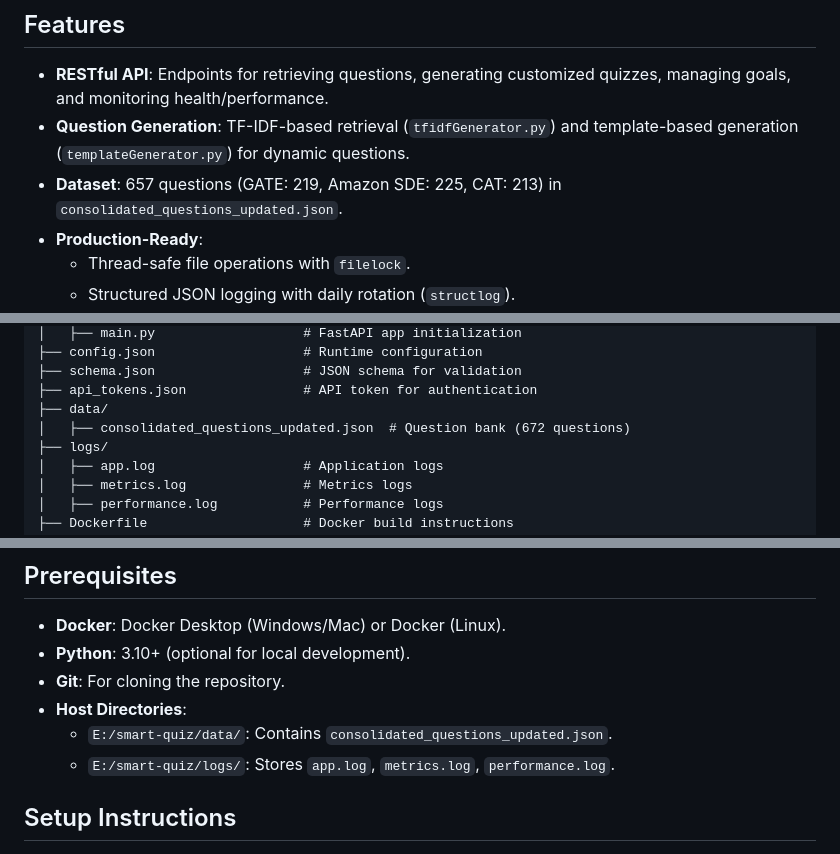
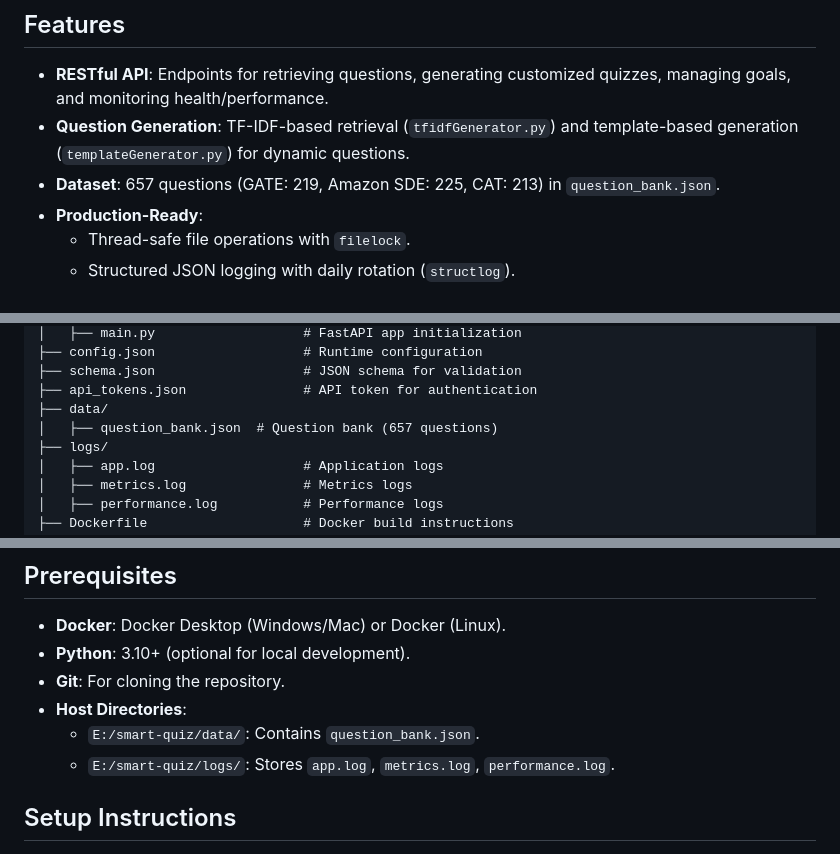
Before and after one commit to T-Raviteja555/smart-quiz, a Markdown page: README.markdown, 3 parts joined by grey strips. GitHub-like rendering.

```diff
--- a/README.markdown
+++ b/README.markdown
@@ -13,7 +13,7 @@ The Smart Quiz Generator Microservice is a production-ready, FastAPI-based REST
 
 - **RESTful API**: Endpoints for retrieving questions, generating customized quizzes, managing goals, and monitoring health/performance.
 - **Question Generation**: TF-IDF-based retrieval (`tfidfGenerator.py`) and template-based generation (`templateGenerator.py`) for dynamic questions.
-- **Dataset**: 657 questions (GATE: 219, Amazon SDE: 225, CAT: 213) in `consolidated_questions_updated.json`.
+- **Dataset**: 657 questions (GATE: 219, Amazon SDE: 225, CAT: 213) in `question_bank.json`.
 - **Production-Ready**:
   - Thread-safe file operations with `filelock`.
   - Structured JSON logging with daily rotation (`structlog`).
@@ -59,7 +59,7 @@ smart-quiz/
 ├── schema.json                   # JSON schema for validation
 ├── api_tokens.json               # API token for authentication
 ├── data/
-│   ├── consolidated_questions_updated.json  # Question bank (672 questions)
+│   ├── question_bank.json  # Question bank (657 questions)
 ├── logs/
 │   ├── app.log                   # Application logs
 │   ├── metrics.log               # Metrics logs
@@ -79,7 +79,7 @@ smart-quiz/
 - **Python**: 3.10+ (optional for local development).
 - **Git**: For cloning the repository.
 - **Host Directories**:
-  - `E:/smart-quiz/data/`: Contains `consolidated_questions_updated.json`.
+  - `E:/smart-quiz/data/`: Contains `question_bank.json`.
   - `E:/smart-quiz/logs/`: Stores `app.log`, `metrics.log`, `performance.log`.
 
 ## Setup Instructions
```
Also changed, not shown: other parts of README.markdown (+4 -4 lines).
